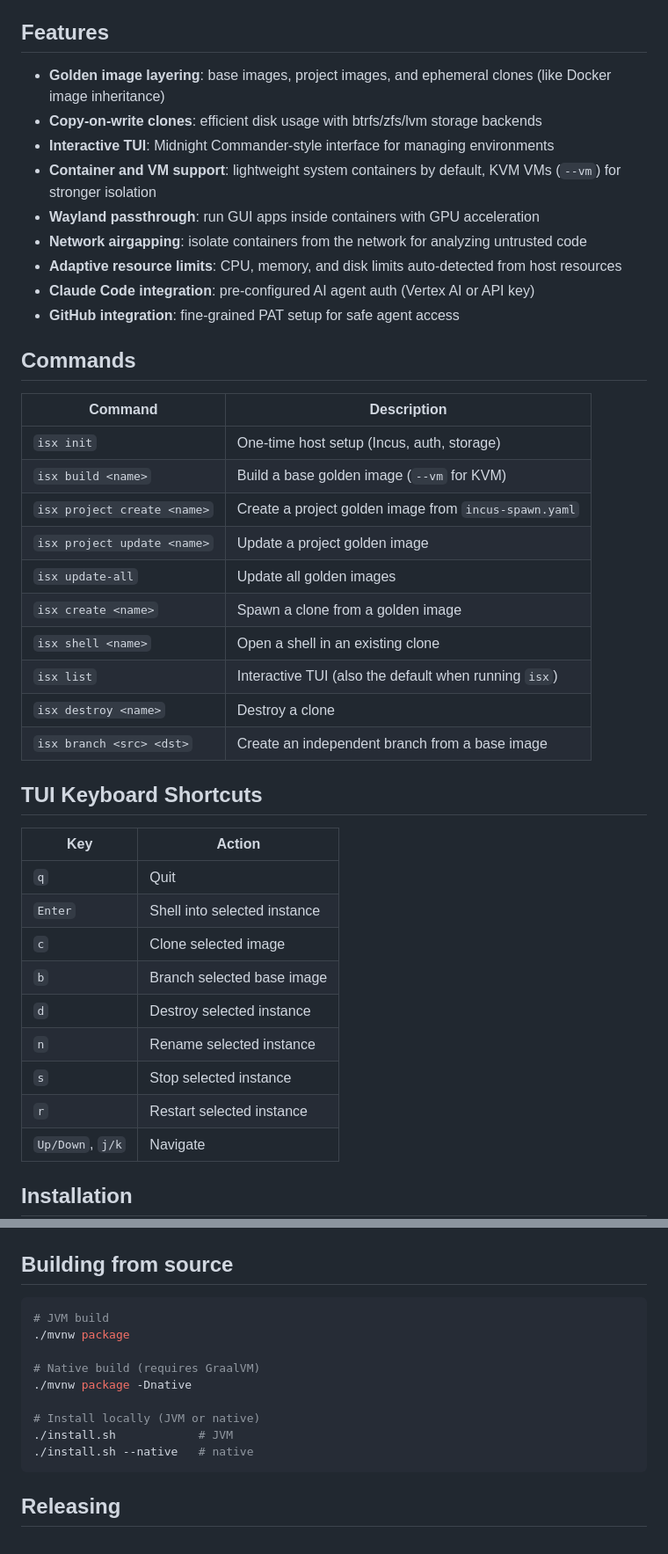
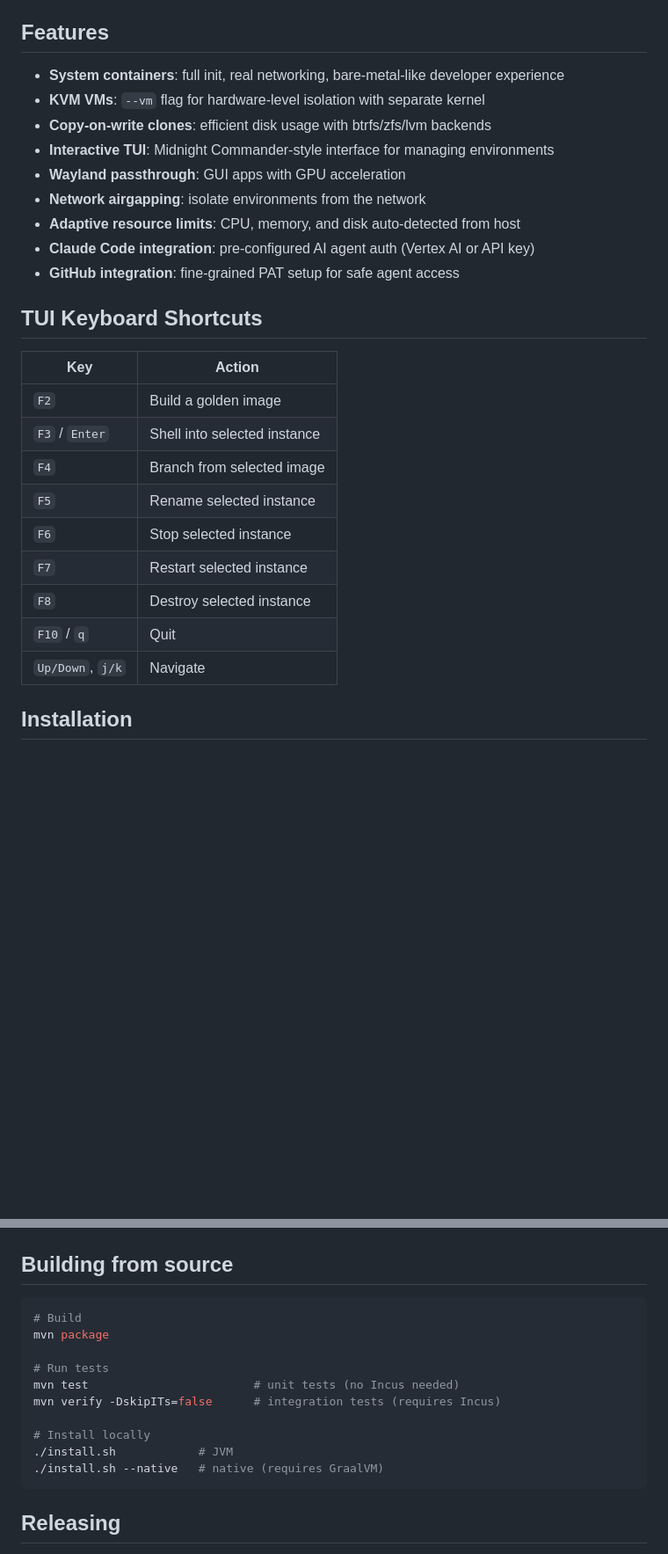
Before and after one commit to Sanne/incus-spawn, a Markdown page: README.md, 2 parts joined by grey strips. Shown at 88% size. GitHub-like rendering; blank space fills up the shorter version.

````diff
--- a/README.md
+++ b/README.md
@@ -23,42 +80,27 @@ isx
 ## Features
 
-- **Golden image layering**: base images, project images, and ephemeral clones (like Docker image inheritance)
-- **Copy-on-write clones**: efficient disk usage with btrfs/zfs/lvm storage backends
+- **System containers**: full init, real networking, bare-metal-like developer experience
+- **KVM VMs**: `--vm` flag for hardware-level isolation with separate kernel
+- **Copy-on-write clones**: efficient disk usage with btrfs/zfs/lvm backends
 - **Interactive TUI**: Midnight Commander-style interface for managing environments
-- **Container and VM support**: lightweight system containers by default, KVM VMs (`--vm`) for stronger isolation
-- **Wayland passthrough**: run GUI apps inside containers with GPU acceleration
-- **Network airgapping**: isolate containers from the network for analyzing untrusted code
-- **Adaptive resource limits**: CPU, memory, and disk limits auto-detected from host resources
+- **Wayland passthrough**: GUI apps with GPU acceleration
+- **Network airgapping**: isolate environments from the network
+- **Adaptive resource limits**: CPU, memory, and disk auto-detected from host
 - **Claude Code integration**: pre-configured AI agent auth (Vertex AI or API key)
 - **GitHub integration**: fine-grained PAT setup for safe agent access
-
-## Commands
-
-| Command | Description |
-|---------|-------------|
-| `isx init` | One-time host setup (Incus, auth, storage) |
-| `isx build <name>` | Build a base golden image (`--vm` for KVM) |
-| `isx project create <name>` | Create a project golden image from `incus-spawn.yaml` |
-| `isx project update <name>` | Update a project golden image |
-| `isx update-all` | Update all golden images |
-| `isx create <name>` | Spawn a clone from a golden image |
-| `isx shell <name>` | Open a shell in an existing clone |
-| `isx list` | Interactive TUI (also the default when running `isx`) |
-| `isx destroy <name>` | Destroy a clone |
-| `isx branch <src> <dst>` | Create an independent branch from a base image |
 
 ## TUI Keyboard Shortcuts
 
 | Key | Action |
 |-----|--------|
-| `q` | Quit |
-| `Enter` | Shell into selected instance |
-| `c` | Clone selected image |
-| `b` | Branch selected base image |
-| `d` | Destroy selected instance |
-| `n` | Rename selected instance |
-| `s` | Stop selected instance |
-| `r` | Restart selected instance |
+| `F2` | Build a golden image |
+| `F3` / `Enter` | Shell into selected instance |
+| `F4` | Branch from selected image |
+| `F5` | Rename selected instance |
+| `F6` | Stop selected instance |
+| `F7` | Restart selected instance |
+| `F8` | Destroy selected instance |
+| `F10` / `q` | Quit |
 | `Up/Down`, `j/k` | Navigate |
 
 ## Installation
@@ -74,15 +116,16 @@ jbang app install --name incus-spawn https://github.com/Sanne/incus-spawn/releas
 ## Building from source
 
 ```shell
-# JVM build
-./mvnw package
+# Build
+mvn package
 
-# Native build (requires GraalVM)
-./mvnw package -Dnative
+# Run tests
+mvn test                        # unit tests (no Incus needed)
+mvn verify -DskipITs=false      # integration tests (requires Incus)
 
-# Install locally (JVM or native)
+# Install locally
 ./install.sh            # JVM
-./install.sh --native   # native
+./install.sh --native   # native (requires GraalVM)
 ```
 
 ## Releasing
````
Also changed, not shown: other parts of README.md (+65 -21 lines), DESIGN.md (+123 -159 lines).
